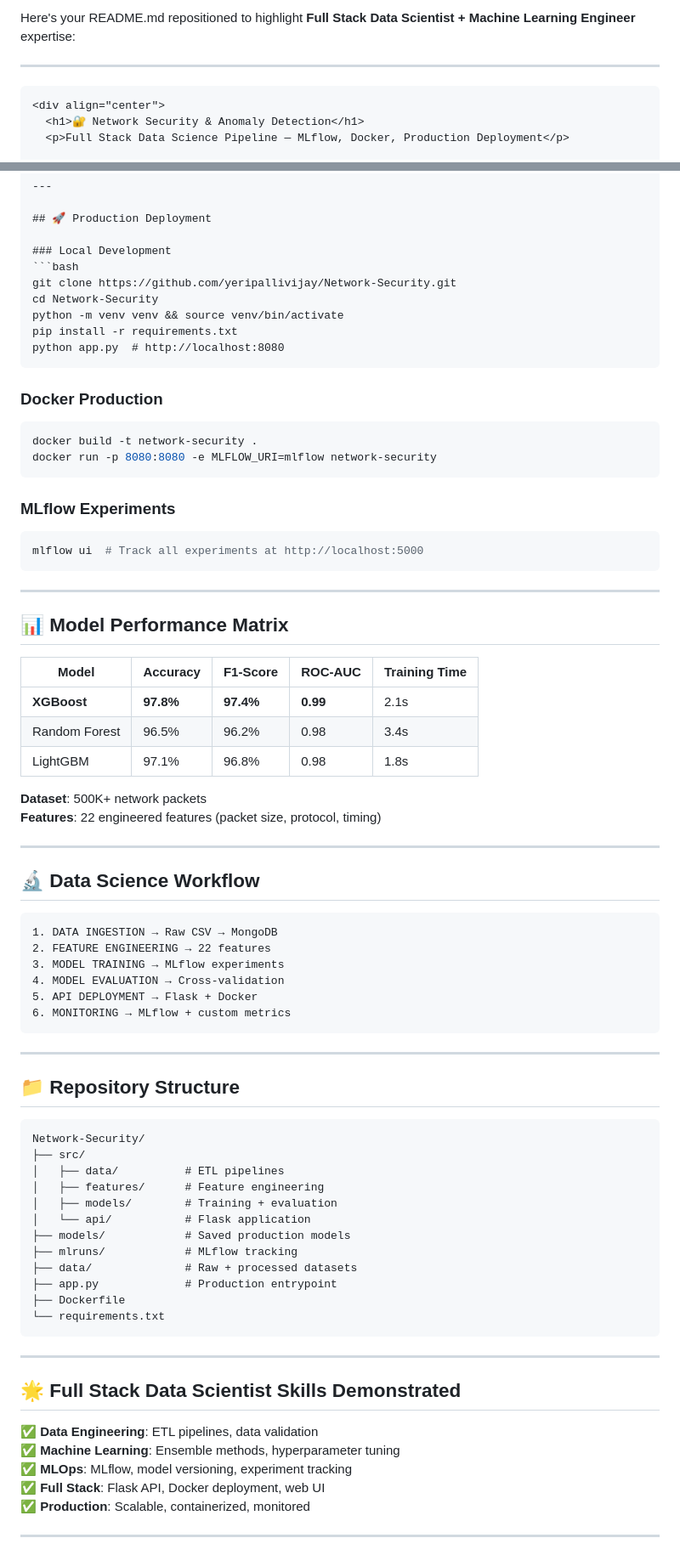
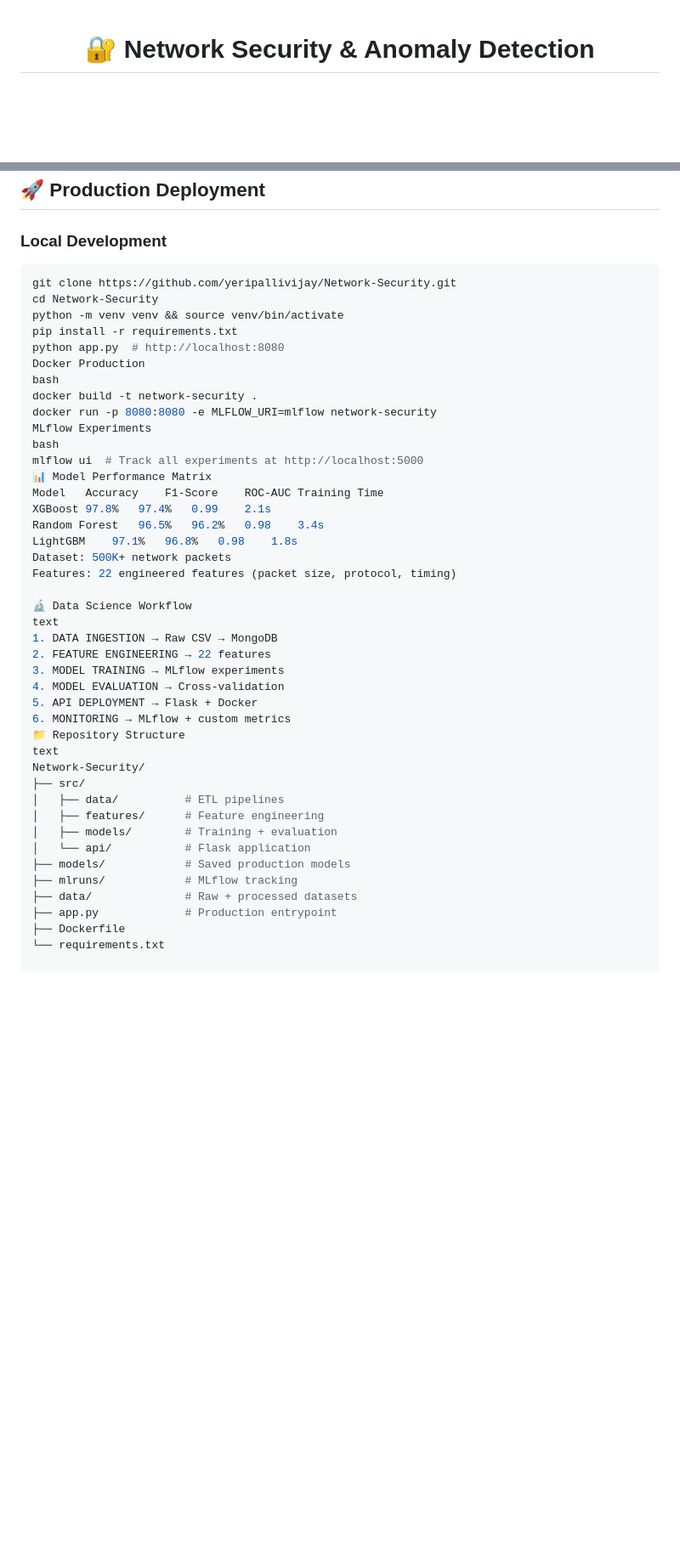
Before and after one commit to yeripallivijay/Network-Security, a Markdown page: README.md, 2 parts joined by grey strips. Shown at 85% size. Rendered like a GitHub page; blank space fills up the shorter version.

Commit message:
Add README
Updated README.md to streamline content and improve formatting.

````diff
--- a/README.md
+++ b/README.md
@@ -1,8 +1,3 @@
-Here's your README.md repositioned to highlight **Full Stack Data Scientist + Machine Learning Engineer** expertise:
-
-***
-
-```markdown
 <div align="center">
   <h1>🔐 Network Security & Anomaly Detection</h1>
   <p>Full Stack Data Science Pipeline — MLflow, Docker, Production Deployment</p>
@@ -84,49 +79,31 @@ cd Network-Security
 python -m venv venv && source venv/bin/activate
 pip install -r requirements.txt
 python app.py  # http://localhost:8080
-```
-
-### Docker Production
-```bash
+Docker Production
+bash
 docker build -t network-security .
 docker run -p 8080:8080 -e MLFLOW_URI=mlflow network-security
-```
+MLflow Experiments
+bash
+mlflow ui  # Track all experiments at http://localhost:5000
+📊 Model Performance Matrix
+Model	Accuracy	F1-Score	ROC-AUC	Training Time
+XGBoost	97.8%	97.4%	0.99	2.1s
+Random Forest	96.5%	96.2%	0.98	3.4s
+LightGBM	97.1%	96.8%	0.98	1.8s
+Dataset: 500K+ network packets
+Features: 22 engineered features (packet size, protocol, timing)
 
-### MLflow Experiments
-```bash
-mlflow ui  # Track all experiments at http://localhost:5000
-```
-
----
-
-## 📊 Model Performance Matrix
-
-| Model | Accuracy | F1-Score | ROC-AUC | Training Time |
-|-------|----------|----------|---------|---------------|
-| **XGBoost** | **97.8%** | **97.4%** | **0.99** | 2.1s |
-| Random Forest | 96.5% | 96.2% | 0.98 | 3.4s |
-| LightGBM | 97.1% | 96.8% | 0.98 | 1.8s |
-
-**Dataset**: 500K+ network packets
-**Features**: 22 engineered features (packet size, protocol, timing)
-
----
-
-## 🔬 Data Science Workflow
-
-```
+🔬 Data Science Workflow
+text
 1. DATA INGESTION → Raw CSV → MongoDB
 2. FEATURE ENGINEERING → 22 features
 3. MODEL TRAINING → MLflow experiments
 4. MODEL EVALUATION → Cross-validation
 5. API DEPLOYMENT → Flask + Docker
 6. MONITORING → MLflow + custom metrics
-```
-
----
-
-## 📁 Repository Structure
-```
+📁 Repository Structure
+text
 Network-Security/
 ├── src/
 │   ├── data/          # ETL pipelines
@@ -139,17 +116,3 @@ Network-Security/
 ├── app.py             # Production entrypoint
 ├── Dockerfile
 └── requirements.txt
-```
-
----
-
-## 🌟 Full Stack Data Scientist Skills Demonstrated
-
-✅ **Data Engineering**: ETL pipelines, data validation
-✅ **Machine Learning**: Ensemble methods, hyperparameter tuning
-✅ **MLOps**: MLflow, model versioning, experiment tracking
-✅ **Full Stack**: Flask API, Docker deployment, web UI
-✅ **Production**: Scalable, containerized, monitored
-
----
-
````
Also changed, not shown: other parts of README.md (+0 -29 lines).
